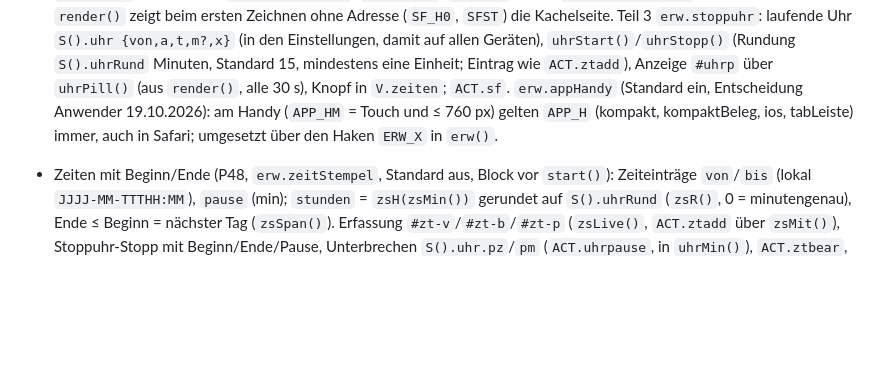
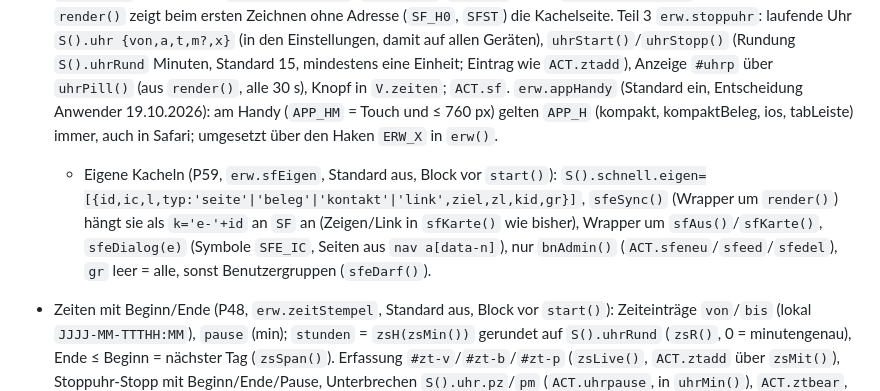
Before and after one commit to TBH-Stefan/ERP-Lite, a Markdown page: CLAUDE.md, the part around the change. GitHub-like rendering; blank space fills up the shorter version.

Commit message:
CLAUDE.md: eigene Schnellfunktionen (P59)
Co-Authored-By: Claude Opus 5.5 <noreply@anthropic.com>
Claude-Session: https://claude.ai/code/session_01LjT3iLmVa5QxzozphGChQH

```diff
--- a/CLAUDE.md
+++ b/CLAUDE.md
@@ -63,6 +63,7 @@ Anwender: Stefan Horvath. Sprache in Code-Kommentaren, Oberfläche und Antworten
   - Dunkelmodus (P40 Teil 5, `erw.dunkel`): `dkSetzen()` (Wrapper um `render()`) setzt `body.dunkel` bei Schalter + `prefers-color-scheme:dark` (`DKM`, Wechsel → `render()`). Keine Farben von Hand: `dkRegeln()` leitet einmal aus dem Stylesheet ab (`dkListe()` setzt hinter jede Regel mit fester Farbe eine Kopie `:where(body.dunkel) …:where(:not(:is(DK_HELL) *))`, gleiche Spezifität; helle Hintergründe/Rahmen → dunkel, dunkle Schrift → hell, `dkFarbe()`), dazu `#dkcss` (Variablen, Inline-Stile, Schalter/Segmente). Hell bleiben `DK_HELL` (`.blatt`, `.doc`, `#print`, `.kbf`, `.sgf`). Neue CSS-Farben brauchen nichts Eigenes; Inline-Stile mit fester Farbe in `#dkcss` ergänzen.
   - Sichere Bereiche ab 761 px (P40, ohne Schalter, Block nach `main{…}`): Streifen `body.loaded::before` in Seitenleistenfarbe unter der Statusleiste, `#app` mit `padding-top`, sticky-Elemente (`nav`, `#sleiste`, `.split .sticky`, `.glsp`, `.esu`) um `env(safe-area-inset-top)` versetzt. Übersicht (P39) am iPad mit `erw.ipad`: eigene Einstellung `S().dash.tablet` (`dashG()`, bis zur ersten Änderung wie `pc`, beim Öffnen von `LIVE.dash` kopiert).
 - Schnellfunktionen (P45, Paket „Schnellfunktionen (P45)“, Schalter über `erwPlus()` vor `start()`, Standard aus): Teil 1 `erw.schnell` – Direktlinks `#/schnell/<k>` (Liste `SF` `{k,ic,l,nur}`, Auswahl `S().schnell.aus`, `sfL()`) für iPhone-Kurzbefehle/Widgets; `V.schnell` = Kachelseite `sfSeite(a)`, Link → `sfLink(k)` (ersetzt den Verlaufseintrag durch `#/schnell`, dann `sfAus(k)`; „Rechnung einlesen“ nur markiert, Kamera braucht ein Tippen, Datei-Feld `#erfoto`), Karte `sfKarte()` am Ende von `V.einstellungen` (`ACT.sfaus`/`sfkopie`). Teil 2 `erw.schnellStart`: Wrapper um `render()` zeigt beim ersten Zeichnen ohne Adresse (`SF_H0`, `SFST`) die Kachelseite. Teil 3 `erw.stoppuhr`: laufende Uhr `S().uhr {von,a,t,m?,x}` (in den Einstellungen, damit auf allen Geräten), `uhrStart()`/`uhrStopp()` (Rundung `S().uhrRund` Minuten, Standard 15, mindestens eine Einheit; Eintrag wie `ACT.ztadd`), Anzeige `#uhrp` über `uhrPill()` (aus `render()`, alle 30 s), Knopf in `V.zeiten`; `ACT.sf`. `erw.appHandy` (Standard ein, Entscheidung Anwender 19.10.2026): am Handy (`APP_HM` = Touch und ≤ 760 px) gelten `APP_H` (kompakt, kompaktBeleg, ios, tabLeiste) immer, auch in Safari; umgesetzt über den Haken `ERW_X` in `erw()`.
+  - Eigene Kacheln (P59, `erw.sfEigen`, Standard aus, Block vor `start()`): `S().schnell.eigen=[{id,ic,l,typ:'seite'|'beleg'|'kontakt'|'link',ziel,zl,kid,gr}]`, `sfeSync()` (Wrapper um `render()`) hängt sie als `k='e-'+id` an `SF` an (Zeigen/Link in `sfKarte()` wie bisher), Wrapper um `sfAus()`/`sfKarte()`, `sfeDialog(e)` (Symbole `SFE_IC`, Seiten aus `nav a[data-n]`), nur `bnAdmin()` (`ACT.sfeneu`/`sfeed`/`sfedel`), `gr` leer = alle, sonst Benutzergruppen (`sfeDarf()`).
 - Zeiten mit Beginn/Ende (P48, `erw.zeitStempel`, Standard aus, Block vor `start()`): Zeiteinträge `von`/`bis` (lokal `JJJJ-MM-TTTHH:MM`), `pause` (min); `stunden` = `zsH(zsMin())` gerundet auf `S().uhrRund` (`zsR()`, 0 = minutengenau), Ende ≤ Beginn = nächster Tag (`zsSpan()`). Erfassung `#zt-v`/`#zt-b`/`#zt-p` (`zsLive()`, `ACT.ztadd` über `zsMit()`), Stoppuhr-Stopp mit Beginn/Ende/Pause, Unterbrechen `S().uhr.pz`/`pm` (`ACT.uhrpause`, in `uhrMin()`), `ACT.ztbear`, Spalten `zsSp()`, Bautagesbericht `zsBtb()`, Prüfung `zsPruef()` (Überschneidung je Mitarbeiter, > 12 h), Karte `zsKarte()`.
 - Live-Betrieb (P52, Paket „Live-Betrieb (P52)“, Schalter über `erwPlus()`, Rücknahme 4 → 3 → 2 → 1): Etappe 1 `erw.liveCheck` (vor P46): Karte `lcKarte()`/`lcPunkte()` oben in den Einstellungen (nur Anzeige), Programmstand `lcStand()` (`document.lastModified`), Hinweis `#testb` bei `STORE===CACHESTORE`. Etappe 2 `erw.module` (Block vor `start()`, Karte über Wrapper vor P46): `MODULE` `{k,ic,l,i,n:[Route],su,eb,sw}`, `S().module` (nur `false`), `mod(k)` (Haken `MOD_X`), Schalter des Moduls `MOD_SW` über `ERW_X`, Listenansichten → `modAusHTML()`, Menü/Tab-Leiste `.mweg`, Suche, Einstellungen `modEinst()` (äußerster Wrapper); `erw.geraetFilter`: `GER_K` ios/pc, `gerWeg(k)`, `erp-gerAlle` (`ACT.geralle`). Neue Module/Schalter dort eintragen. Etappe 3 `erw.benutzer`: `S().gruppen`/`S().benutzer` (erst nach `ACT.bnein`), `bnIch()` (erp-user, nur OneDrive, ohne aktiven Admin keine Einschränkung), `recht(m)` 'k'|'l'|'b', `bnDarf('fest')`, `bnAdmin()`, `bnRoute()`, Wächter (capture) für change/input/click, `BN_FREI`, `bnSperren()`, Wrapper `festschreiben`/`log` (`wer`), Karte `bnKarte()`. Bedienschutz, kein Datenschutz. Etappe 4 (ohne Schalter): `odShare()`/`odShareLesen()`/`odShareFeld()` (Startseite), `odPath()` → `/drives/<d>/items/<i>:/`, `SCOPES` + Files.ReadWrite.All bei `erp-odShareUrl`.
 - Bedienung (P33): `erw.ihHover` (`HOVER` = Maus, `body.ihh`: ⓘ öffnet bei `mouseover`, schließt bei `mouseout`/Scrollen, `.ihx` fest positioniert, Klick klappt nicht auf), `erw.scrollSperre` (`body.ssp`: `body:has(.modal)` ohne Bildlauf, `overscroll-behavior:contain`), `erw.baumHover` (`baumWahl()` mit Maus: Spalten `#bw-l.bwk`/`.bwc`, geöffnete Ebenen `auf`, `pfadIds()`, `spalten()`; Klick markiert, Doppelklick übernimmt), `erw.kontext` (`contextmenu`: Einträge mit `onclick="nav('<art>/<id>')"` → `KM.beleg/kontakt/artikel` (Aktionen `kmo`, `kmb`, `kmk`, vorhandene `kbel`/`kdel`/`adel`), im Beleg `MENUE.pos` bzw. `MENUE.beleg`; Eingabefelder, Auswahl, Umschalt = Browsermenü; Menü über `menuePop()` an der Mausposition).
```
